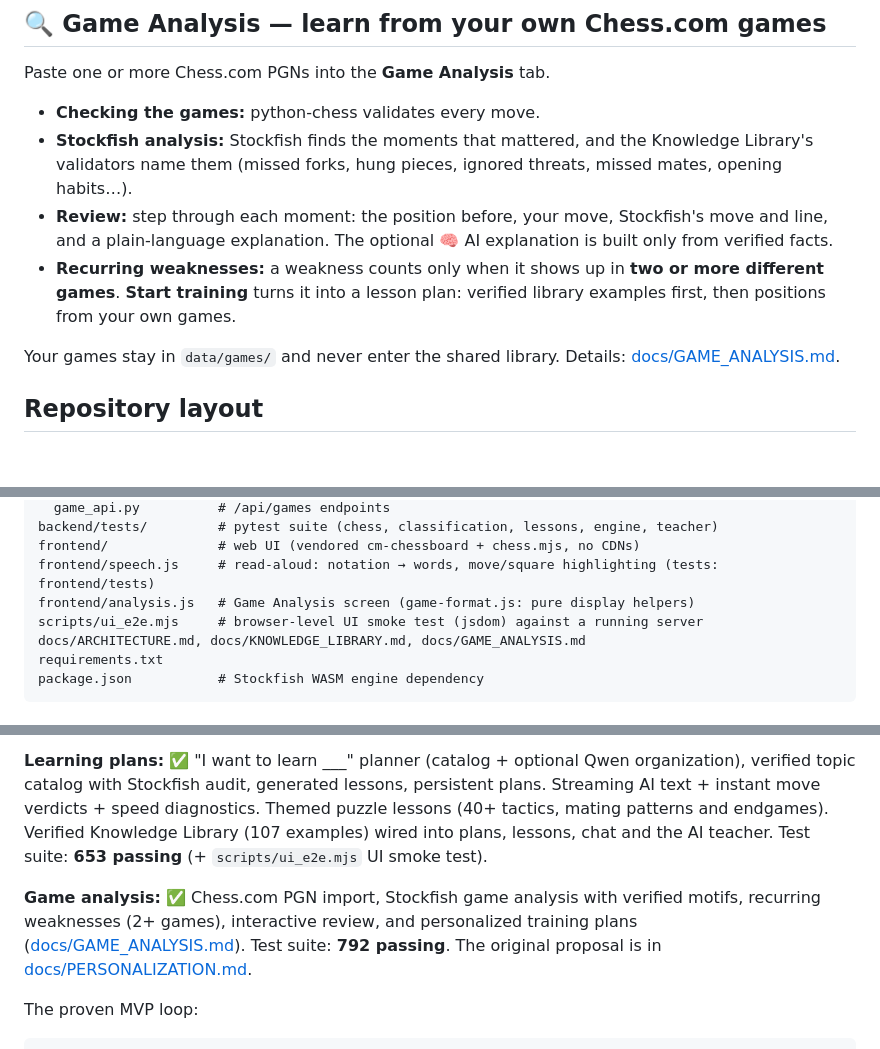
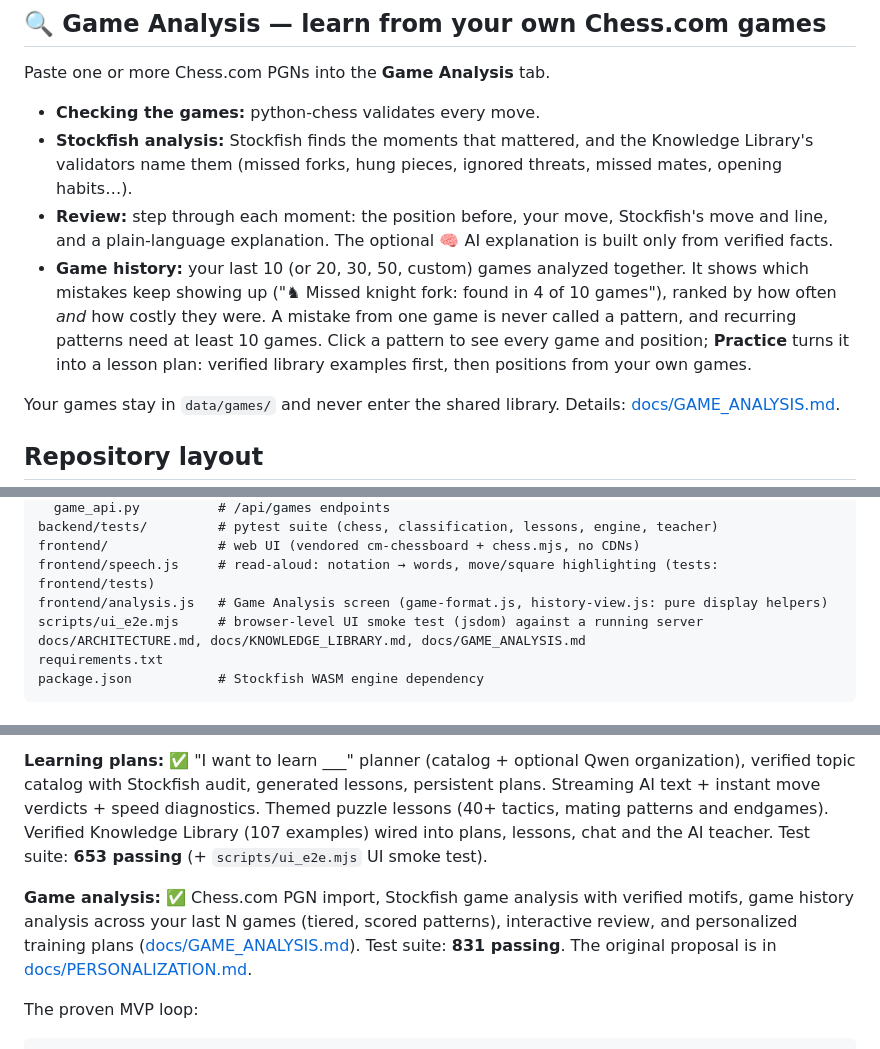
Before and after one commit to Raaniscool/ChessAI, a Markdown page: README.md, 3 parts joined by grey strips. Rendered like a GitHub page; blank space fills up the shorter version.

Commit message:
docs: game history analysis (selection, tiers, scoring, API, tests)
Co-authored-by: arena-agent <297053741+arena-agent@users.noreply.github.com>

```diff
--- a/README.md
+++ b/README.md
@@ -42,7 +42,7 @@ Paste one or more Chess.com PGNs into the **Game Analysis** tab.
 - **Checking the games:** python-chess validates every move.
 - **Stockfish analysis:** Stockfish finds the moments that mattered, and the Knowledge Library's validators name them (missed forks, hung pieces, ignored threats, missed mates, opening habits…).
 - **Review:** step through each moment: the position before, your move, Stockfish's move and line, and a plain-language explanation. The optional 🧠 AI explanation is built only from verified facts.
-- **Recurring weaknesses:** a weakness counts only when it shows up in **two or more different games**. **Start training** turns it into a lesson plan: verified library examples first, then positions from your own games.
+- **Game history:** your last 10 (or 20, 30, 50, custom) games analyzed together. It shows which mistakes keep showing up ("♞ Missed knight fork: found in 4 of 10 games"), ranked by how often *and* how costly they were. A mistake from one game is never called a pattern, and recurring patterns need at least 10 games. Click a pattern to see every game and position; **Practice** turns it into a lesson plan: verified library examples first, then positions from your own games.
 
 Your games stay in `data/games/` and never enter the shared library. Details: [docs/GAME_ANALYSIS.md](docs/GAME_ANALYSIS.md).
 
@@ -65,7 +65,7 @@ backend/app/
 backend/tests/         # pytest suite (chess, classification, lessons, engine, teacher)
 frontend/              # web UI (vendored cm-chessboard + chess.mjs, no CDNs)
 frontend/speech.js     # read-aloud: notation → words, move/square highlighting (tests: frontend/tests)
-frontend/analysis.js   # Game Analysis screen (game-format.js: pure display helpers)
+frontend/analysis.js   # Game Analysis screen (game-format.js, history-view.js: pure display helpers)
 scripts/ui_e2e.mjs     # browser-level UI smoke test (jsdom) against a running server
 docs/ARCHITECTURE.md, docs/KNOWLEDGE_LIBRARY.md, docs/GAME_ANALYSIS.md
 requirements.txt
@@ -168,7 +168,7 @@ The app never makes you wait for the language model to see a result:
 
 **Learning plans:** ✅ "I want to learn ___" planner (catalog + optional Qwen organization), verified topic catalog with Stockfish audit, generated lessons, persistent plans. Streaming AI text + instant move verdicts + speed diagnostics. Themed puzzle lessons (40+ tactics, mating patterns and endgames). Verified Knowledge Library (107 examples) wired into plans, lessons, chat and the AI teacher. Test suite: **653 passing** (+ `scripts/ui_e2e.mjs` UI smoke test).
 
-**Game analysis:** ✅ Chess.com PGN import, Stockfish game analysis with verified motifs, recurring weaknesses (2+ games), interactive review, and personalized training plans ([docs/GAME_ANALYSIS.md](docs/GAME_ANALYSIS.md)). Test suite: **792 passing**. The original proposal is in [docs/PERSONALIZATION.md](docs/PERSONALIZATION.md).
+**Game analysis:** ✅ Chess.com PGN import, Stockfish game analysis with verified motifs, game history analysis across your last N games (tiered, scored patterns), interactive review, and personalized training plans ([docs/GAME_ANALYSIS.md](docs/GAME_ANALYSIS.md)). Test suite: **831 passing**. The original proposal is in [docs/PERSONALIZATION.md](docs/PERSONALIZATION.md).
 
 The proven MVP loop:
 
```
Also changed, not shown: docs/GAME_ANALYSIS.md (+99 -20 lines).
